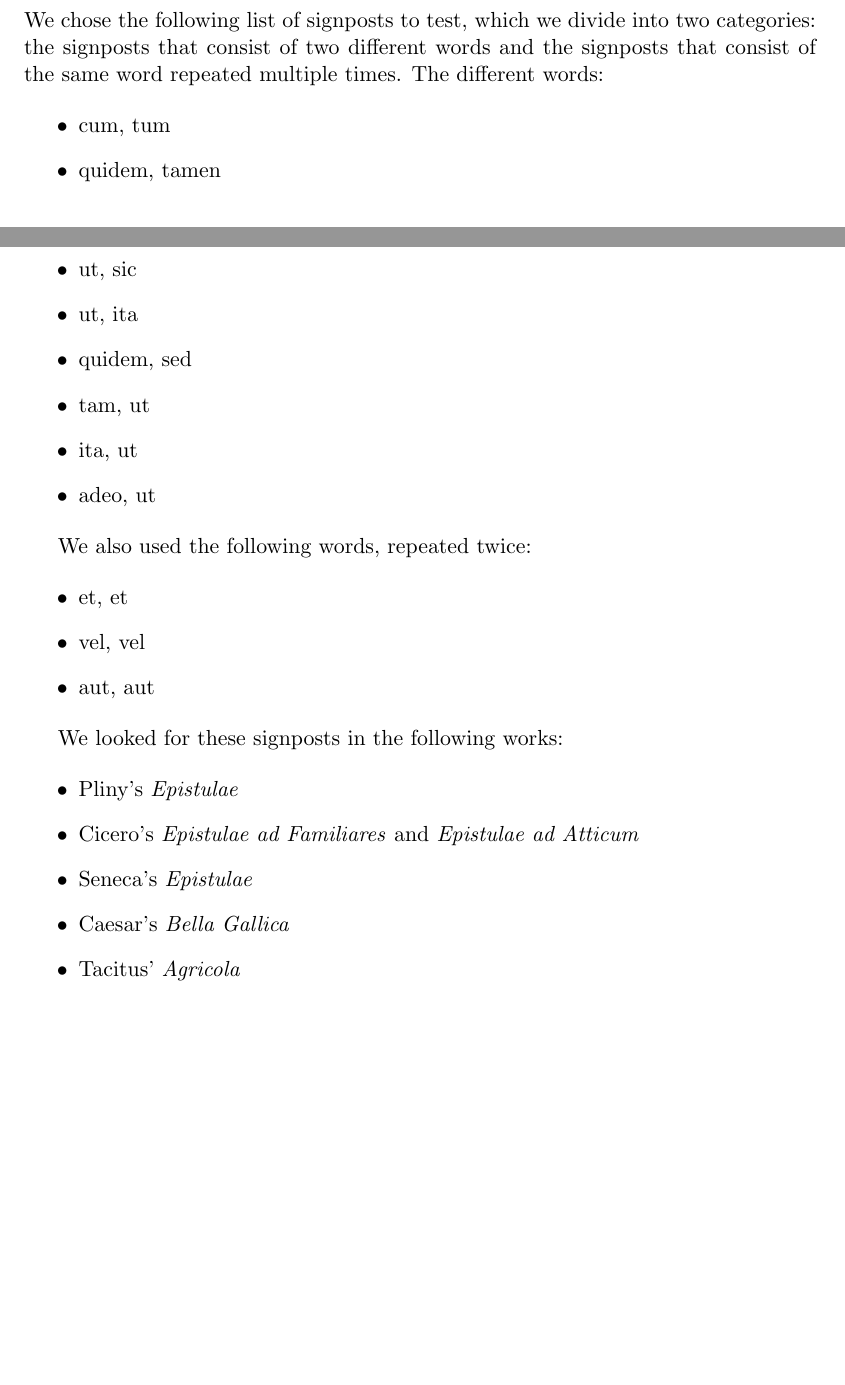
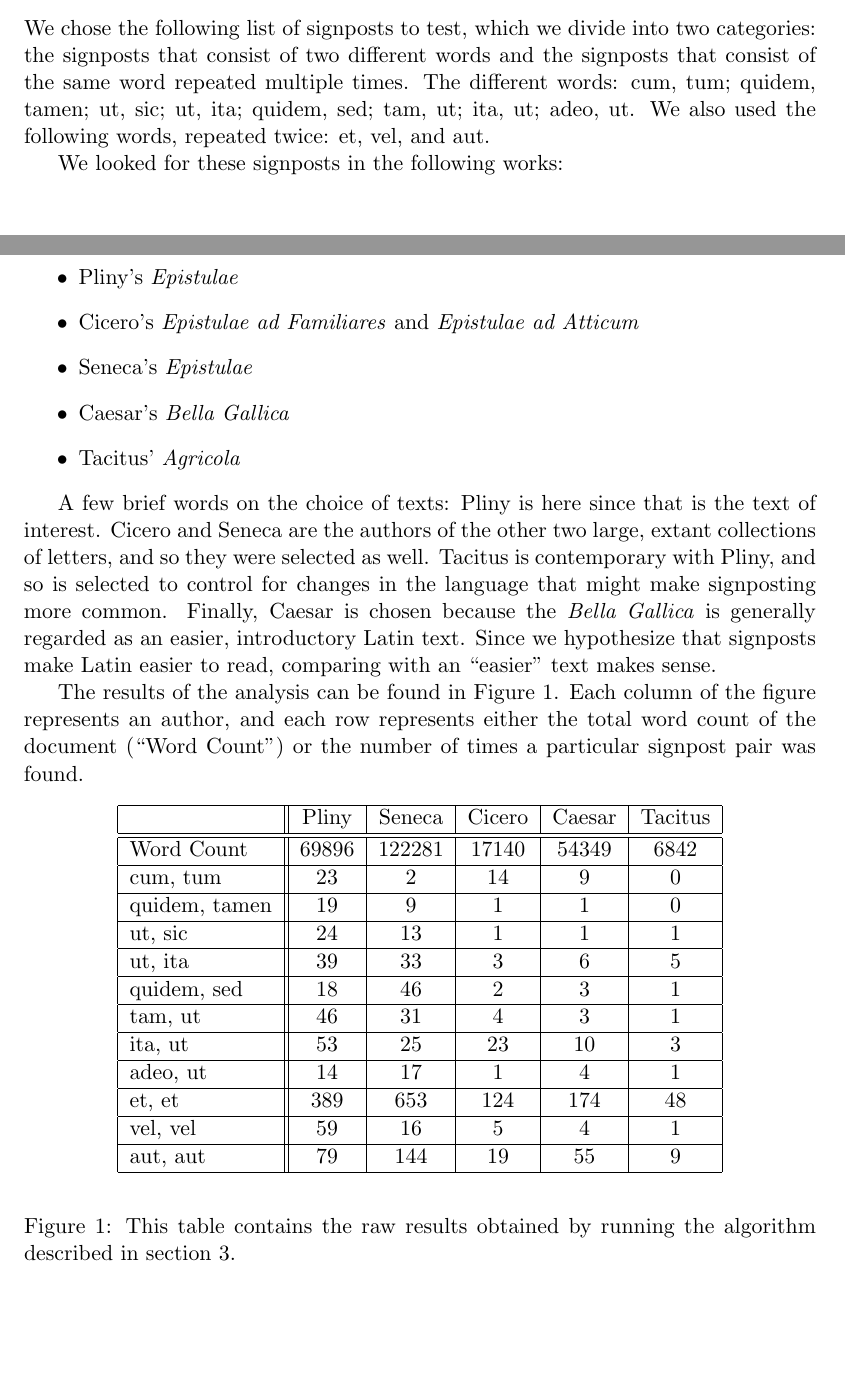
Before and after one commit to Scelerus/signposts, a LaTeX document (main.tex, which reads body.tex): two parts of pages 2 and 3 of 3 before the commit and two parts of pages 2 and 3 of 4 after it, joined at a grey line, cut so that both start at the same text, the shorter picture padded with empty space. Compiled offline with pdfLaTeX; a missing bibliography style is replaced by a similar one.

Commit message:
added a fancy table

```diff
--- a/body.tex
+++ b/body.tex
@@ -25,29 +27,9 @@
 
 \subsection{Choice of Inputs}
 
-We chose the following list of signposts to test, which we divide into two categories: the signposts that consist of two different words and the signposts that consist of the same word repeated multiple times. The different words:
-
-\begin{itemize}
-  \item cum, tum
-  \item quidem, tamen
-  \item ut, sic
-  \item ut, ita
-  \item quidem, sed
-  \item tam, ut
-  \item ita, ut
-  \item adeo, ut
-\end{itemize}
-
-We also used the following words, repeated twice:
-
-\begin{itemize}
-  \item et, et
-  \item vel, vel
-  \item aut, aut
-\end{itemize}
+We chose the following list of signposts to test, which we divide into two categories: the signposts that consist of two different words and the signposts that consist of the same word repeated multiple times. The different words: cum, tum; quidem, tamen; ut, sic; ut, ita; quidem, sed; tam, ut; ita, ut; adeo, ut. We also used the following words, repeated twice: et, vel, and aut.
 
 We looked for these signposts in the following works:
-
 \begin{itemize}
   \item Pliny's \textit{Epistulae}
   \item Cicero's \textit{Epistulae ad Familiares} and \textit{Epistulae ad Atticum}
@@ -55,3 +37,30 @@
   \item Caesar's \textit{Bella Gallica}
   \item Tacitus' \textit{Agricola}
 \end{itemize}
+
+A few brief words on the choice of texts: Pliny is here since that is the text of interest. Cicero and Seneca are the authors of the other two large, extant collections of letters, and so they were selected as well. Tacitus is contemporary with Pliny, and so is selected to control for changes in the language that might make signposting more common. Finally, Caesar is chosen because the \textit{Bella Gallica} is generally regarded as an easier, introductory Latin text. Since we hypothesize that signposts make Latin easier to read, comparing with an ``easier'' text makes sense.
+
+The results of the analysis can be found in Figure \ref{fig:results}. Each column of the figure represents an author, and each row represents either the total word count of the document (``Word Count'') or the number of times a particular signpost pair was found.
+
+\begin{figure}[h]
+  \begin{center}
+    \begin{tabular}{| l || c | c | c | c | c |}
+      \hline
+      & Pliny & Seneca & Cicero & Caesar & Tacitus \\ \hline \hline
+      Word Count & 69896 & 122281 & 17140 & 54349 & 6842 \\ \hline
+      cum, tum & 23 & 2 & 14 & 9 & 0 \\ \hline
+      quidem, tamen & 19 & 9 & 1 & 1 & 0 \\ \hline
+      ut, sic & 24 & 13 & 1 & 1 & 1 \\ \hline
+      ut, ita & 39 & 33 & 3 & 6 & 5 \\ \hline
+      quidem, sed & 18 & 46 & 2 & 3 & 1 \\ \hline
+      tam, ut & 46 & 31 & 4 & 3 & 1 \\ \hline
+      ita, ut & 53 & 25 & 23 & 10 & 3 \\ \hline
+      adeo, ut & 14 & 17 & 1 & 4 & 1 \\ \hline
+      et, et & 389 & 653 & 124 & 174 & 48 \\ \hline
+      vel, vel & 59 & 16 & 5 & 4 & 1 \\ \hline
+      aut, aut & 79 & 144 & 19 & 55 & 9 \\
+      \hline
+    \end{tabular}
+  \end{center}
+  \caption{\label{fig:results}This table contains the raw results obtained by running the algorithm described in section \ref{sec:The Program}.}
+\end{figure}
```
Also changed, not shown: body.tex (2 more changed lines).
